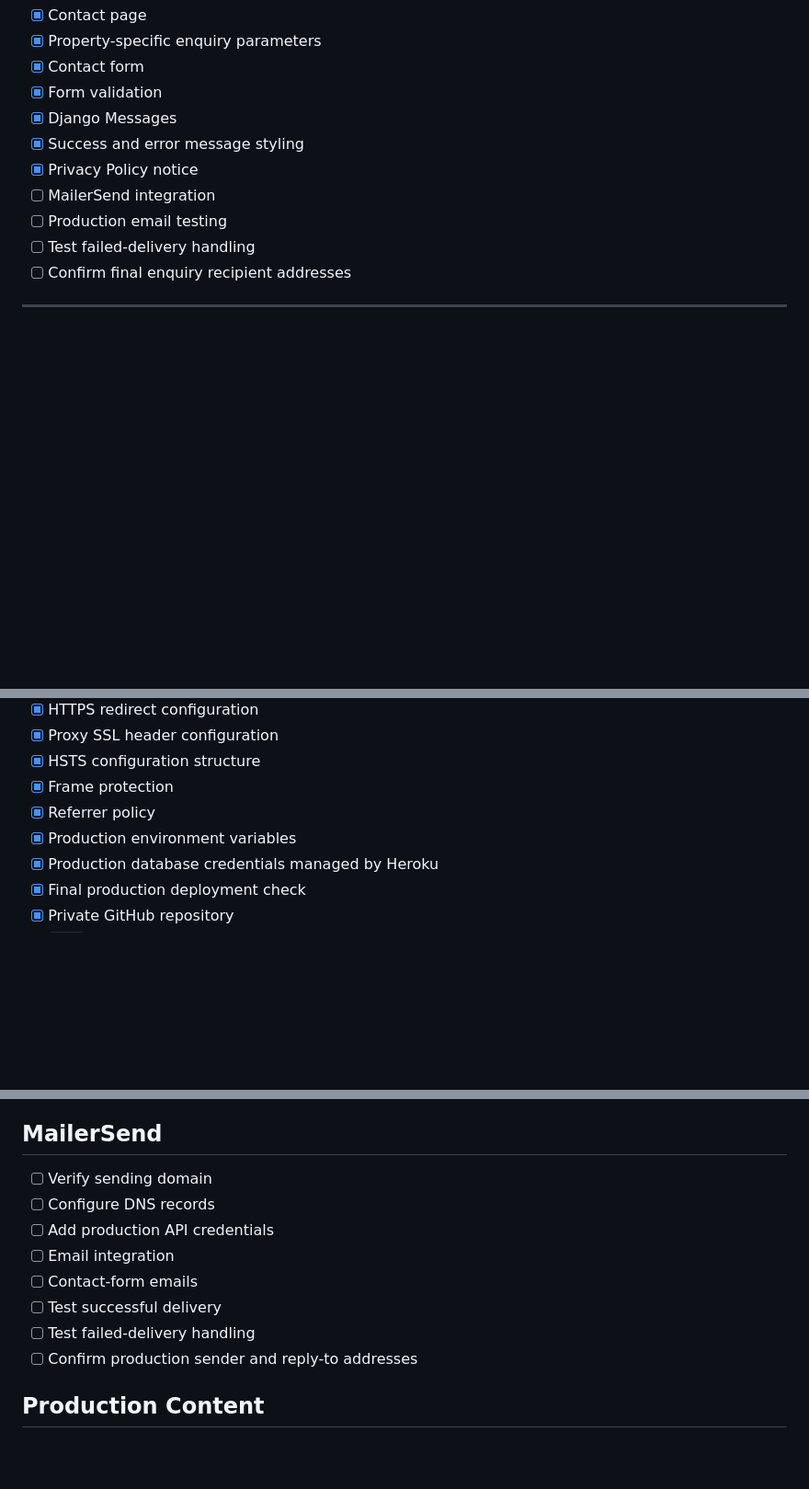
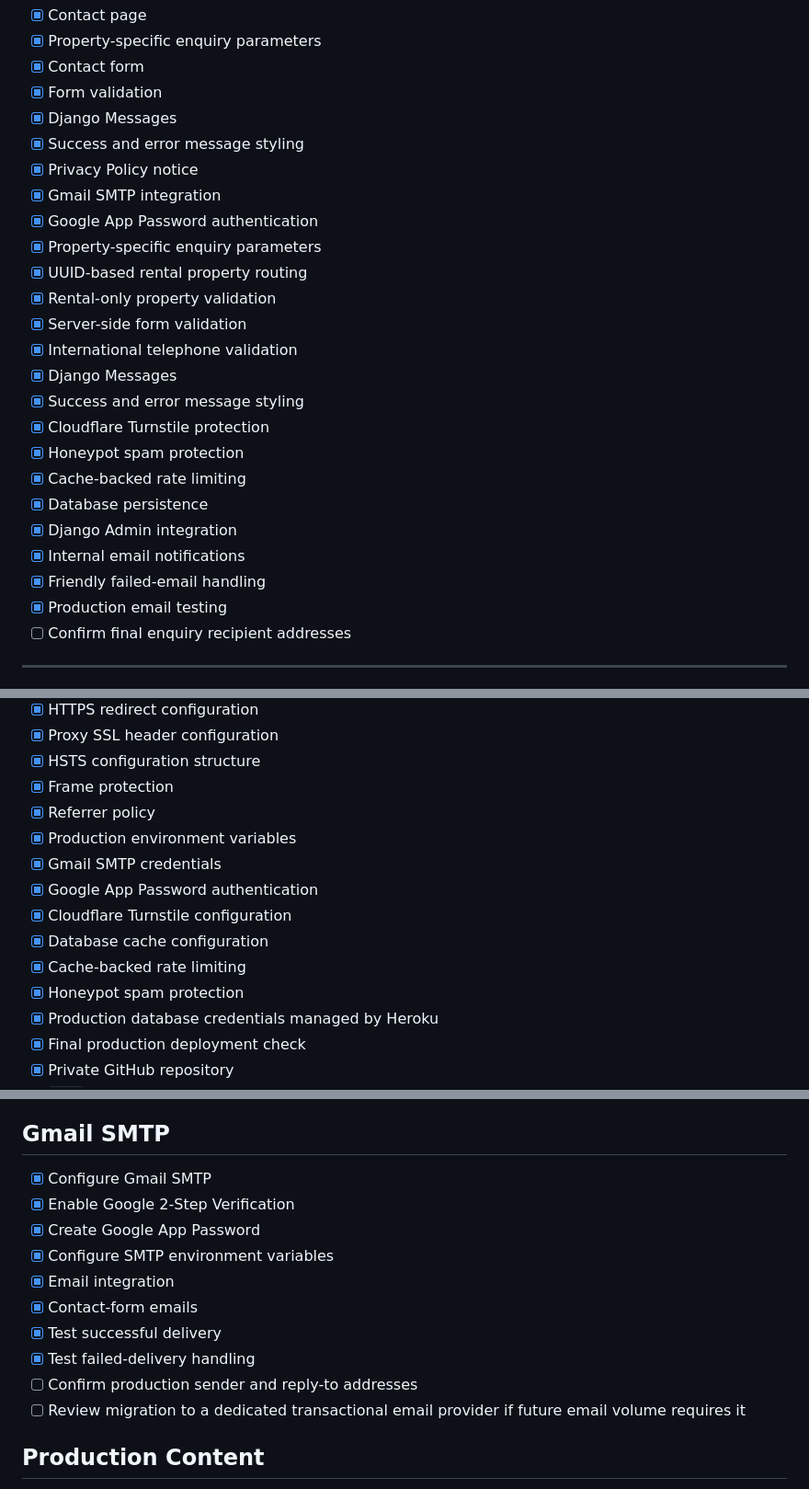
Before and after one commit to Lilla-Kavecsanszki/oliverde, a Markdown page: TODO.md, 3 parts joined by grey strips. Shown at 92% size. GitHub-like rendering; blank space fills up the shorter version.

```diff
--- a/TODO.md
+++ b/TODO.md
@@ -140,9 +140,23 @@
 - [x] Django Messages
 - [x] Success and error message styling
 - [x] Privacy Policy notice
-- [ ] MailerSend integration
-- [ ] Production email testing
-- [ ] Test failed-delivery handling
+- [x] Gmail SMTP integration
+- [x] Google App Password authentication
+- [x] Property-specific enquiry parameters
+- [x] UUID-based rental property routing
+- [x] Rental-only property validation
+- [x] Server-side form validation
+- [x] International telephone validation
+- [x] Django Messages
+- [x] Success and error message styling
+- [x] Cloudflare Turnstile protection
+- [x] Honeypot spam protection
+- [x] Cache-backed rate limiting
+- [x] Database persistence
+- [x] Django Admin integration
+- [x] Internal email notifications
+- [x] Friendly failed-email handling
+- [x] Production email testing
 - [ ] Confirm final enquiry recipient addresses
 
 ---
@@ -221,6 +235,12 @@
 - [x] Frame protection
 - [x] Referrer policy
 - [x] Production environment variables
+- [x] Gmail SMTP credentials
+- [x] Google App Password authentication
+- [x] Cloudflare Turnstile configuration
+- [x] Database cache configuration
+- [x] Cache-backed rate limiting
+- [x] Honeypot spam protection
 - [x] Production database credentials managed by Heroku
 - [x] Final production deployment check
 - [x] Private GitHub repository
@@ -334,16 +355,18 @@
 - [ ] Test image replacement
 - [ ] Test image deletion
 
-## MailerSend
+## Gmail SMTP
 
-- [ ] Verify sending domain
-- [ ] Configure DNS records
-- [ ] Add production API credentials
-- [ ] Email integration
-- [ ] Contact-form emails
-- [ ] Test successful delivery
-- [ ] Test failed-delivery handling
+- [x] Configure Gmail SMTP
+- [x] Enable Google 2-Step Verification
+- [x] Create Google App Password
+- [x] Configure SMTP environment variables
+- [x] Email integration
+- [x] Contact-form emails
+- [x] Test successful delivery
+- [x] Test failed-delivery handling
 - [ ] Confirm production sender and reply-to addresses
+- [ ] Review migration to a dedicated transactional email provider if future email volume requires it
 
 ## Production Content
 
```
Also changed, not shown: other parts of TODO.md (+11 -3 lines).
